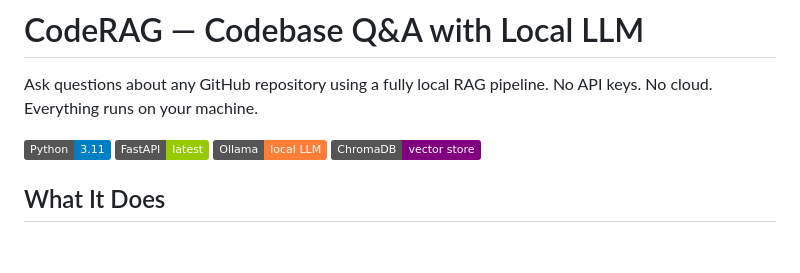
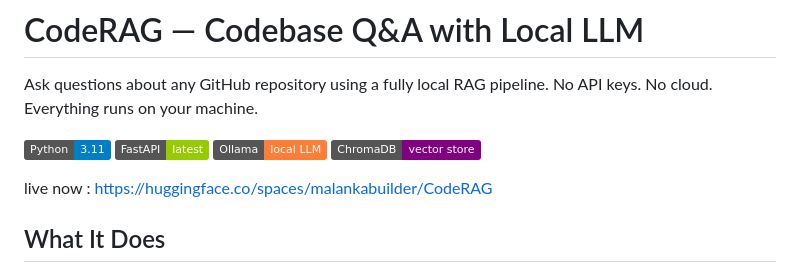
Before and after one commit to malankatharula/CodeRAG, a Markdown page: README.md, the part around the change. Drawn GitHub-style; badges without logos; blank space fills up the shorter version.

```diff
--- a/README.md
+++ b/README.md
@@ -19,6 +19,8 @@ No API keys. No cloud. Everything runs on your machine.
 ![FastAPI](https://img.shields.io/badge/FastAPI-latest-green)
 ![Ollama](https://img.shields.io/badge/Ollama-local_LLM-orange)
 ![ChromaDB](https://img.shields.io/badge/ChromaDB-vector_store-purple)
+
+live now : https://huggingface.co/spaces/malankabuilder/CodeRAG
 
 ## What It Does
 
```
